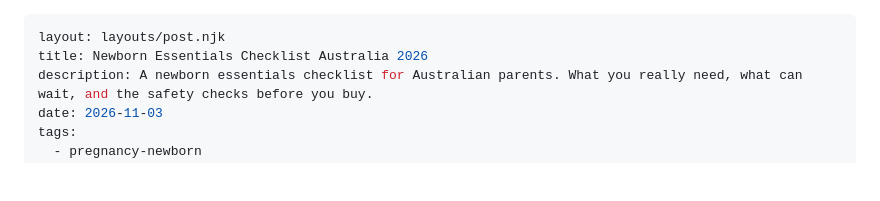
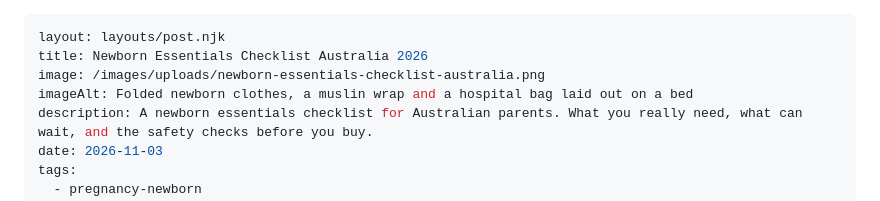
Before and after one commit to Appricotads/Nestyroo, a Markdown page: src/blog/newborn-essentials-checklist-australia.md, the part around the change. Drawn GitHub-style; blank space fills up the shorter version.

Commit message:
Add image and alt text to newborn essentials checklist
Added image and imageAlt for the checklist post.

```diff
--- a/src/blog/newborn-essentials-checklist-australia.md
+++ b/src/blog/newborn-essentials-checklist-australia.md
@@ -1,6 +1,8 @@
 ---
 layout: layouts/post.njk
 title: Newborn Essentials Checklist Australia 2026
+image: /images/uploads/newborn-essentials-checklist-australia.png
+imageAlt: Folded newborn clothes, a muslin wrap and a hospital bag laid out on a bed
 description: A newborn essentials checklist for Australian parents. What you really need, what can wait, and the safety checks before you buy.
 date: 2026-11-03
 tags:
```
